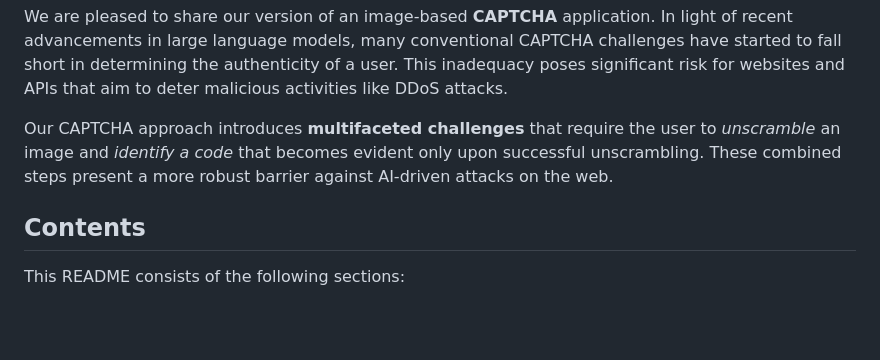
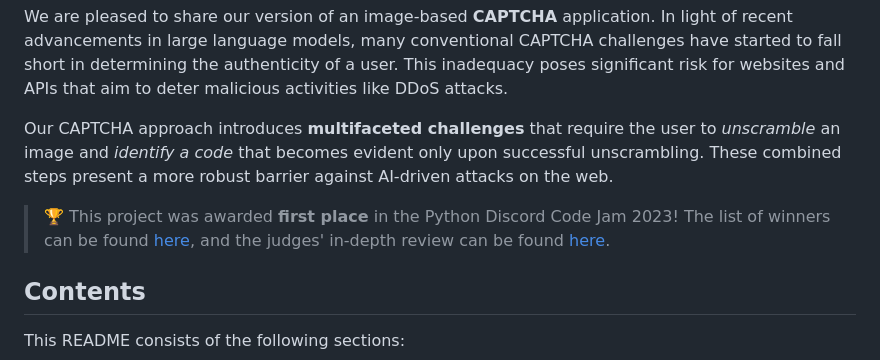
Before and after one commit to thijsfranck/the-dynamic-typists, a Markdown page: README.md, the part around the change. Drawn GitHub-style; blank space fills up the shorter version.

```diff
--- a/README.md
+++ b/README.md
@@ -10,6 +10,9 @@ Welcome to the code repository of `The Dynamic Typists` for the Python Discord C
 We are pleased to share our version of an image-based **CAPTCHA** application. In light of recent advancements in large language models, many conventional CAPTCHA challenges have started to fall short in determining the authenticity of a user. This inadequacy poses significant risk for websites and APIs that aim to deter malicious activities like DDoS attacks.
 
 Our CAPTCHA approach introduces **multifaceted challenges** that require the user to *unscramble* an image and *identify a code* that becomes evident only upon successful unscrambling. These combined steps present a more robust barrier against AI-driven attacks on the web.
+
+> 🏆 This project was awarded **first place** in the Python Discord Code Jam 2023!
+> The list of winners can be found [here](https://www.pythondiscord.com/events/code-jams/10/), and the judges' in-depth review can be found [here](https://github.com/python-discord/code-jam-10/pull/2).
 
 ## Contents
 
```
